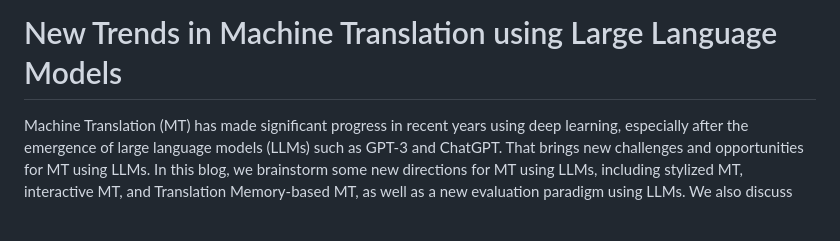
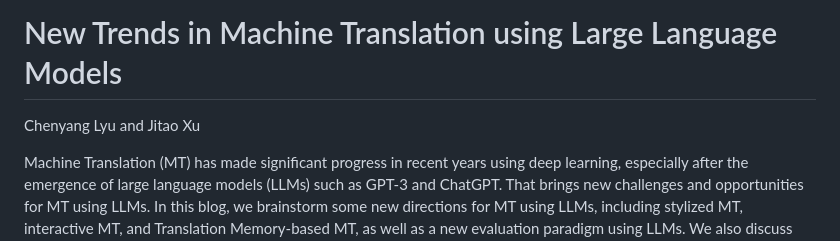
Before and after one commit to lyuchenyang/lyuchenyang.github.io, a Markdown page: blog/mt_using_llms.md, the part around the change. Rendered like a GitHub page; blank space fills up the shorter version.

```diff
--- a/blog/mt_using_llms.md
+++ b/blog/mt_using_llms.md
@@ -1,5 +1,5 @@
 # New Trends in Machine Translation using Large Language Models
-
+Chenyang Lyu and Jitao Xu
 <!-- ## Abstract -->
 Machine Translation (MT) has made significant progress in recent years using deep learning, especially after the emergence of large language models (LLMs) such as GPT-3 and ChatGPT. That brings new challenges and opportunities for MT using LLMs. In this blog, we brainstorm some new directions for MT using LLMs, including stylized MT, interactive MT, and Translation Memory-based MT, as well as a new evaluation paradigm using LLMs. We also discuss the privacy concerns in MT using LLMs and some basic privacy-preserving methods to mitigate such risks. To illustrate the potential of our proposed directions, we present several examples for the new directions mentioned above, demonstrating effectiveness and feasibility of the proposed directions and highlight the opportunities and challenges for future research in MT using LLMs.
 
```
